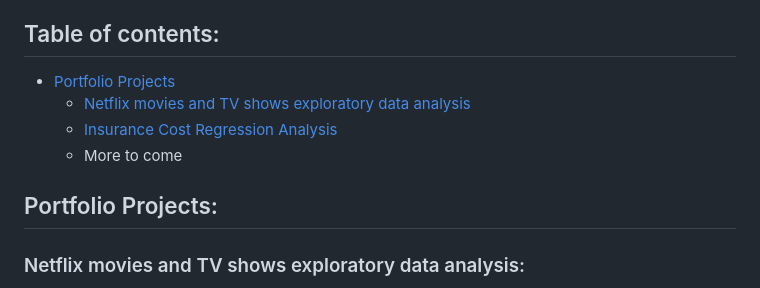
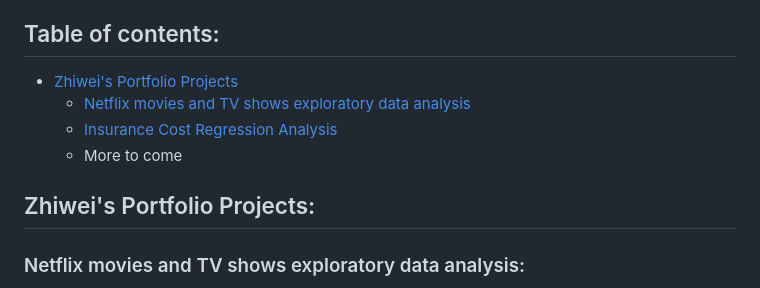
Before and after one commit to zhiweilin27/Data-analysis-in-R, a Markdown page: README.md, the part around the change. GitHub-like rendering.

```diff
--- a/README.md
+++ b/README.md
@@ -7,12 +7,12 @@ honing my R coding skills through the process of data analysis. The project will
 other sources, and analyzing them using R.
 
 ## Table of contents:
-- [Portfolio Projects](#portfolio-projects)
+- [Zhiwei's Portfolio Projects](#portfolio-projects)
 	+ [Netflix movies and TV shows exploratory data analysis](#netflix-movies-and-tv-shows-exploratory-data-analysis)
 	+ [Insurance Cost Regression Analysis](#insurance-cost-regression-analysis)
   + More to come
 
-## Portfolio Projects:
+## Zhiwei's Portfolio Projects:
 
 ### Netflix movies and TV shows exploratory data analysis:
 **Dataset:**[Netflix movies and TV shows dataset](https://www.kaggle.com/datasets/shivamb/netflix-shows) This dataset comprises a comprehensive list of movies and
```
